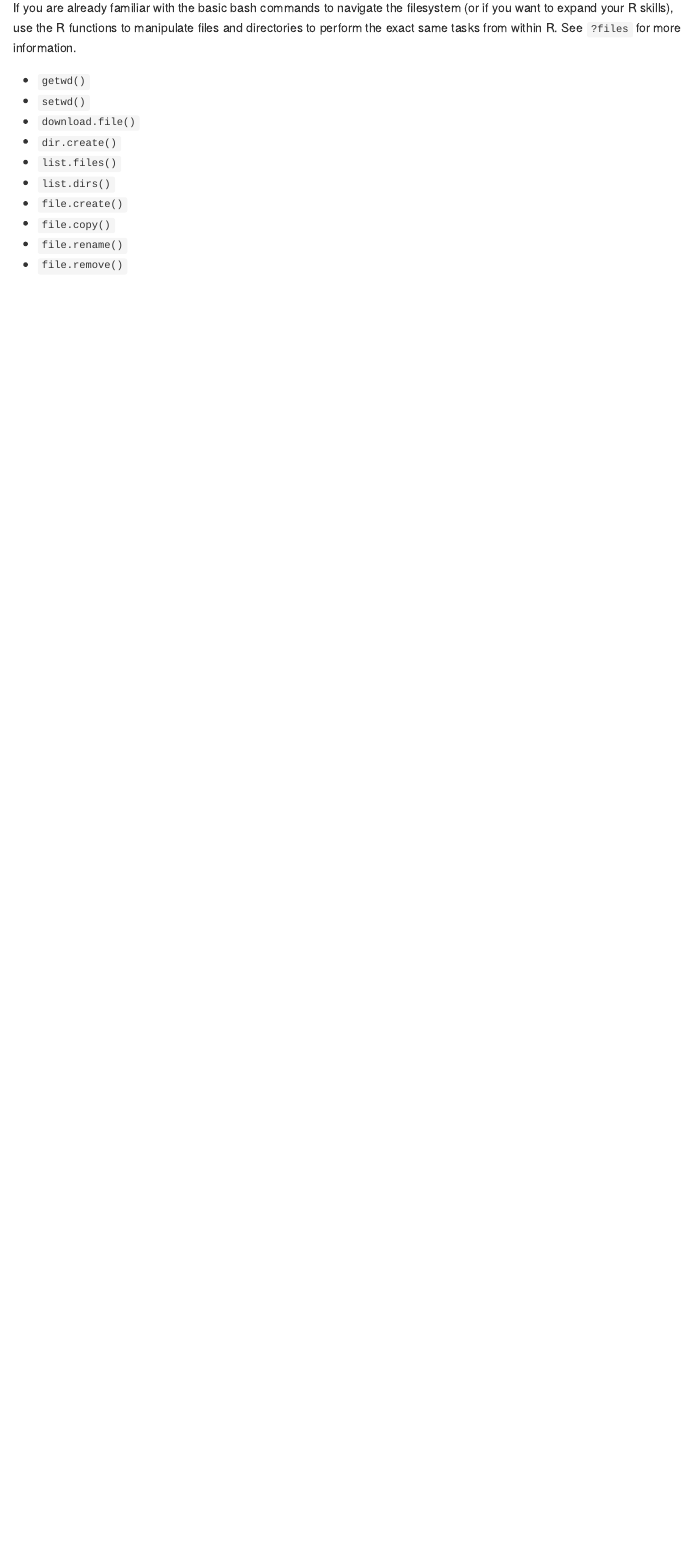
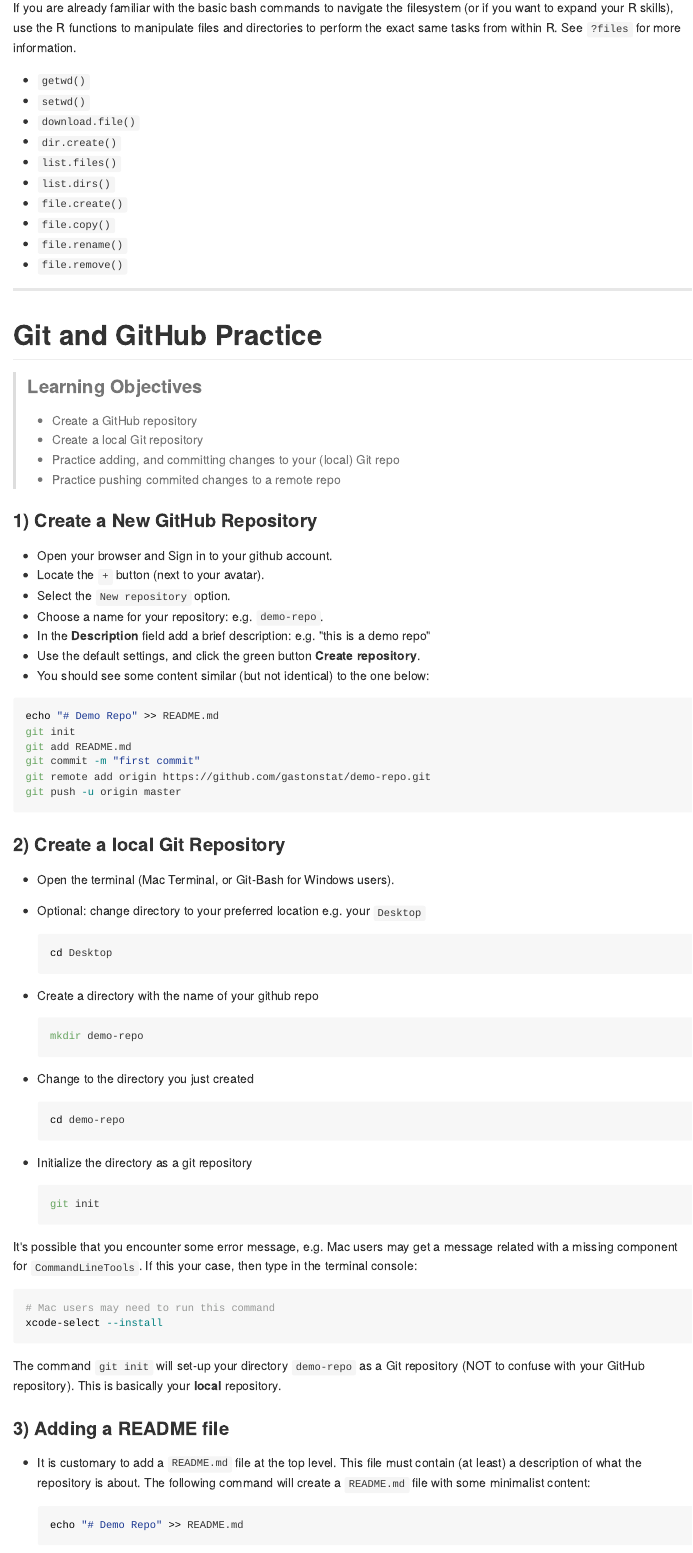
Before and after one commit to ucb-stat133/stat133-spring-2018, an R Markdown document (labs/lab03-command-line-basics.Rmd): the page in a window 1100 px wide, from 2550 px down. The pictures show the output file labs/lab03-command-line-basics.md that the author committed with the source, drawn offline in the style of GitHub.

Commit message:
labs: include git stuff for lab03

````diff
--- a/labs/lab03-command-line-basics.Rmd
+++ b/labs/lab03-command-line-basics.Rmd
@@ -102,3 +102,76 @@ from within R. See `?files` for more information.
 - `file.rename()`
 - `file.remove()`
 
+-----
+
+# Git and GitHub Practice
+
+> ### Learning Objectives
+>
+> * Create a GitHub repository
+> * Create a local Git repository
+> * Practice adding, and committing changes to your (local) Git repo
+> * Practice pushing commited changes to a remote repo
+
+
+### 1) Create a New GitHub Repository
+
+- Open your browser and Sign in to your github account.
+- Locate the `+` button (next to your avatar).
+- Select the `New repository` option.
+- Choose a name for your repository: e.g. `demo-repo`.
+- In the __Description__ field add a brief description: e.g. "this is a demo repo"
+- Use the default settings, and click the green button __Create repository__.
+- You should see some content similar (but not identical) to the one below:
+
+```bash
+echo "# Demo Repo" >> README.md
+git init
+git add README.md
+git commit -m "first commit"
+git remote add origin https://github.com/gastonstat/demo-repo.git
+git push -u origin master
+```
+
+### 2) Create a local Git Repository
+
+- Open the terminal (Mac Terminal, or Git-Bash for Windows users).
+- Optional: change directory to your preferred location
+e.g. your `Desktop`
+```bash
+cd Desktop
+```
+- Create a directory with the name of your github repo
+```bash
+mkdir demo-repo
+```
+- Change to the directory you just created
+```bash
+cd demo-repo
+```
+- Initialize the directory as a git repository
+```bash
+git init
+```
+
+It's possible that you encounter some error message, e.g. Mac users may get a
+message related with a missing component for `CommandLineTools`. If this your
+case, then type in the terminal console:
+
+```bash
+# Mac users may need to run this command
+xcode-select --install
+```
+
+The command `git init` will set-up your directory `demo-repo` as a Git
+repository (NOT to confuse with your GitHub repository). This is basically
+your __local__ repository.
+
+
+### 3) Adding a README file
+
+- It is customary to add a `README.md` file at the top level. This file must
+contain (at least) a description of what the repository is about. The following
+command will create a `README.md` file with some minimalist content:
+```bash
+echo "# Demo Repo" >> README.md
````
Also changed, not shown: labs/lab03-command-line-basics.md, labs/lab03-command-line-basics.Rmd (69 more changed lines).
